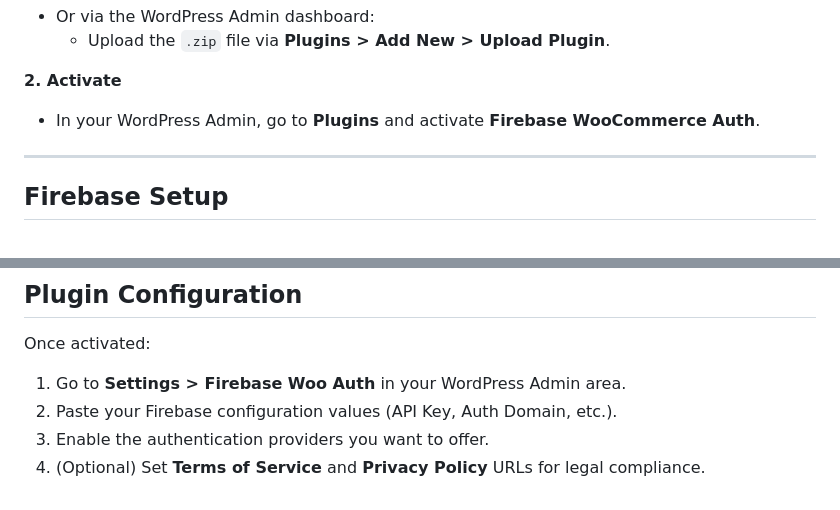
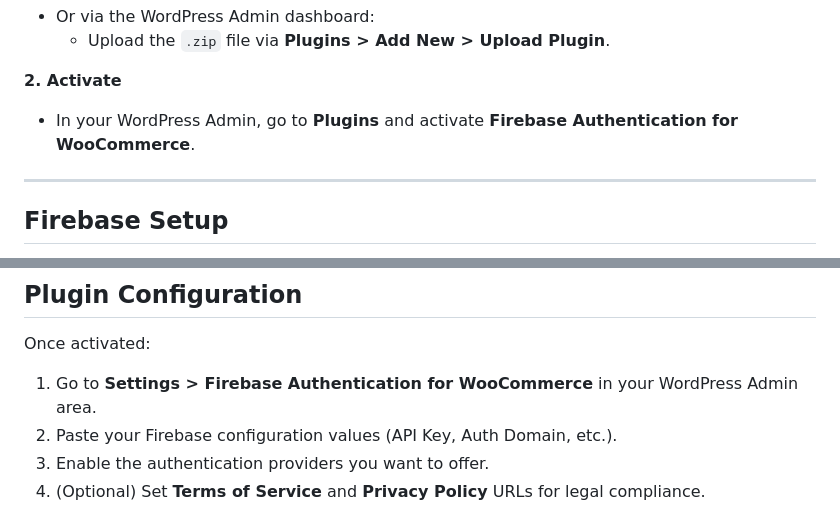
Before and after one commit to ayroop/Firebase-WooCommerce-Auth, a Markdown page: README.md, 2 parts joined by grey strips. Drawn GitHub-style.

```diff
--- a/README.md
+++ b/README.md
@@ -83,7 +78,7 @@ Below are some admin settings screenshots from the plugin:
   - Upload the `.zip` file via **Plugins > Add New > Upload Plugin**.
 
 **2. Activate**
-- In your WordPress Admin, go to **Plugins** and activate **Firebase WooCommerce Auth**.
+- In your WordPress Admin, go to **Plugins** and activate **Firebase Authentication for WooCommerce**.
 
 ---
 
@@ -101,7 +96,7 @@ Below are some admin settings screenshots from the plugin:
 
 Once activated:
 
-1. Go to **Settings > Firebase Woo Auth** in your WordPress Admin area.
+1. Go to **Settings > Firebase Authentication for WooCommerce** in your WordPress Admin area.
 2. Paste your Firebase configuration values (API Key, Auth Domain, etc.).
 3. Enable the authentication providers you want to offer.
 4. (Optional) Set **Terms of Service** and **Privacy Policy** URLs for legal compliance.
```
Also changed, not shown: other parts of README.md (+4 -9 lines).
